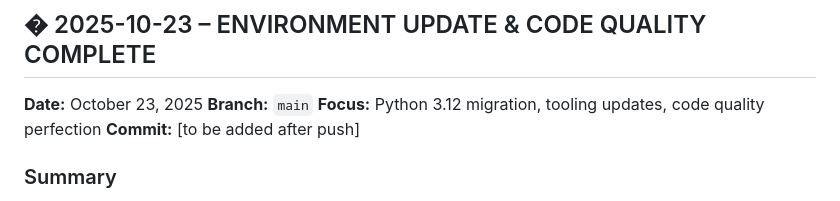
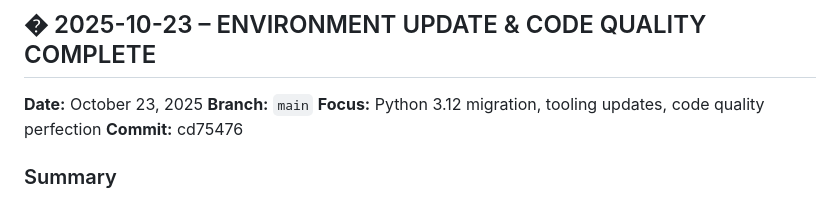
Before and after one commit to jc1122/portfolio_management, a Markdown page: memory-bank/progress.md, the part around the change. GitHub-like rendering.

Commit message:
docs: Add commit hash to progress log and create tooling update summary

```diff
--- a/memory-bank/progress.md
+++ b/memory-bank/progress.md
@@ -20,7 +20,7 @@ ______________________________________________________________________
 **Date:** October 23, 2025
 **Branch:** `main`
 **Focus:** Python 3.12 migration, tooling updates, code quality perfection
-**Commit:** \[to be added after push\]
+**Commit:** cd75476
 
 ### Summary
 
```
Also changed, not shown: TOOLING_UPDATE_COMPLETE.md (added, +196 -0 lines).
